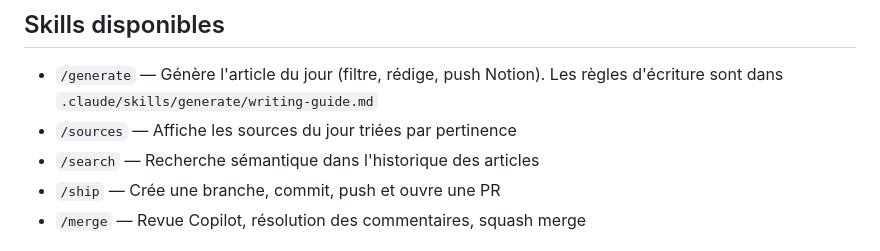
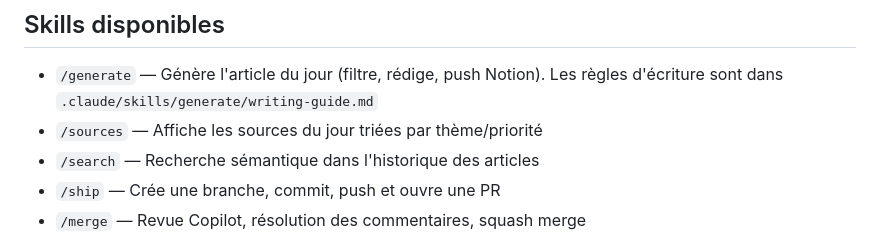
Before and after one commit to allienna/veilleur, a Markdown page: CLAUDE.md, the part around the change. Rendered like a GitHub page.

Commit message:
fix: address Copilot review comments on skills
- Fix /sources description: "triées par pertinence" → "par thème/priorité"
- Show filter_reason for filtered sources instead of just "(sponsors)"
- Distinguish empty index vs no match in /search results

Refs #36

```diff
--- a/CLAUDE.md
+++ b/CLAUDE.md
@@ -41,7 +41,7 @@ Chaque `newsletter-X.json` contient :
 ## Skills disponibles
 
 - `/generate` — Génère l'article du jour (filtre, rédige, push Notion). Les règles d'écriture sont dans `.claude/skills/generate/writing-guide.md`
-- `/sources` — Affiche les sources du jour triées par pertinence
+- `/sources` — Affiche les sources du jour triées par thème/priorité
 - `/search` — Recherche sémantique dans l'historique des articles
 - `/ship` — Crée une branche, commit, push et ouvre une PR
 - `/merge` — Revue Copilot, résolution des commentaires, squash merge
```
Also changed, not shown: 2 other files.
